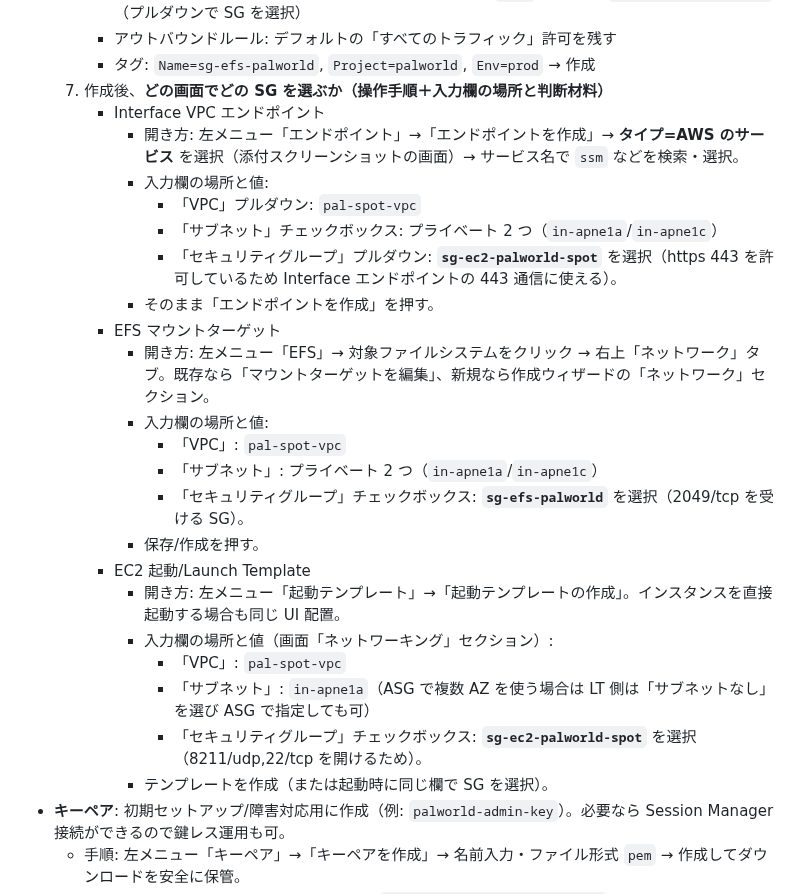
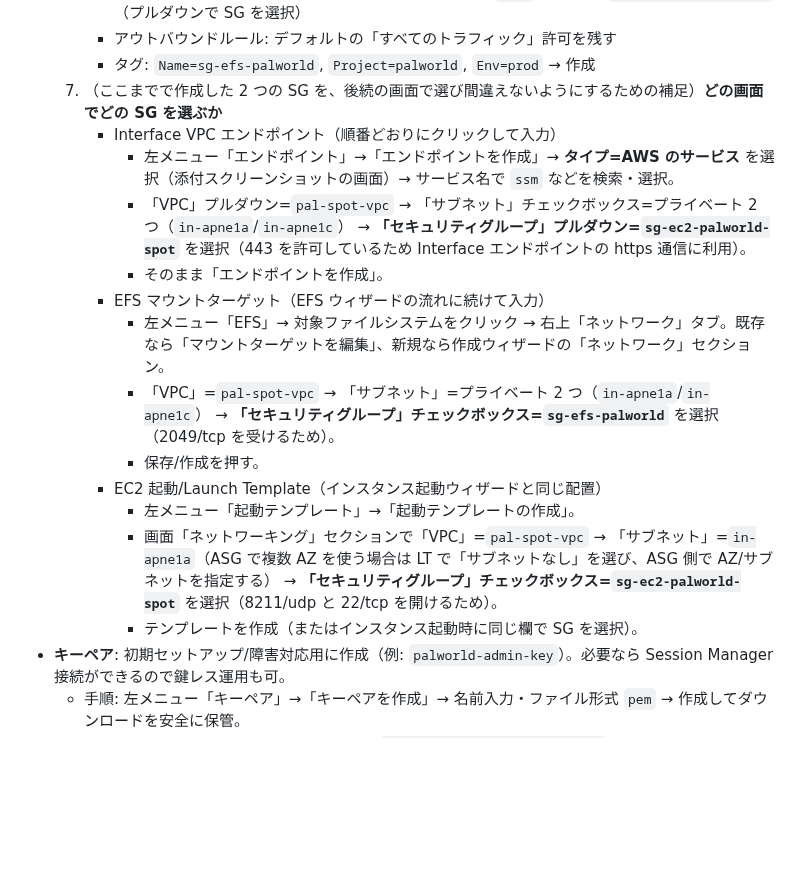
Before and after one commit to tsubota1991-tech/aws-game-manager, a Markdown page: docs/palworld_ec2_base.md, the part around the change. Rendered like a GitHub page; blank space fills up the shorter version.

Commit message:
【change】SG選択手順の統一と補足理由追加

```diff
--- a/docs/palworld_ec2_base.md
+++ b/docs/palworld_ec2_base.md
@@ -51,28 +51,19 @@
      - インバウンドルール: 行1=タイプ「NFS」、ポート範囲=`2049`、送信元=`sg-ec2-palworld-spot`（プルダウンで SG を選択）
      - アウトバウンドルール: デフォルトの「すべてのトラフィック」許可を残す
      - タグ: `Name=sg-efs-palworld`, `Project=palworld`, `Env=prod` → 作成
-  7. 作成後、**どの画面でどの SG を選ぶか（操作手順＋入力欄の場所と判断材料）**
-     - Interface VPC エンドポイント
-       - 開き方: 左メニュー「エンドポイント」→「エンドポイントを作成」→ **タイプ=AWS のサービス** を選択（添付スクリーンショットの画面）→ サービス名で `ssm` などを検索・選択。
-       - 入力欄の場所と値:
-         - 「VPC」プルダウン: `pal-spot-vpc`
-         - 「サブネット」チェックボックス: プライベート 2 つ（`in-apne1a`/`in-apne1c`）
-         - 「セキュリティグループ」プルダウン: **`sg-ec2-palworld-spot`** を選択（https 443 を許可しているため Interface エンドポイントの 443 通信に使える）。
-       - そのまま「エンドポイントを作成」を押す。
-     - EFS マウントターゲット
-       - 開き方: 左メニュー「EFS」→ 対象ファイルシステムをクリック → 右上「ネットワーク」タブ。既存なら「マウントターゲットを編集」、新規なら作成ウィザードの「ネットワーク」セクション。
-       - 入力欄の場所と値:
-         - 「VPC」: `pal-spot-vpc`
-         - 「サブネット」: プライベート 2 つ（`in-apne1a`/`in-apne1c`）
-         - 「セキュリティグループ」チェックボックス: **`sg-efs-palworld`** を選択（2049/tcp を受ける SG）。
+  7. （ここまでで作成した 2 つの SG を、後続の画面で選び間違えないようにするための補足）**どの画面でどの SG を選ぶか**
+     - Interface VPC エンドポイント（順番どおりにクリックして入力）
+       - 左メニュー「エンドポイント」→「エンドポイントを作成」→ **タイプ=AWS のサービス** を選択（添付スクリーンショットの画面）→ サービス名で `ssm` などを検索・選択。
+       - 「VPC」プルダウン=`pal-spot-vpc` → 「サブネット」チェックボックス=プライベート 2 つ（`in-apne1a`/`in-apne1c`） → **「セキュリティグループ」プルダウン=`sg-ec2-palworld-spot`** を選択（443 を許可しているため Interface エンドポイントの https 通信に利用）。
+       - そのまま「エンドポイントを作成」。
+     - EFS マウントターゲット（EFS ウィザードの流れに続けて入力）
+       - 左メニュー「EFS」→ 対象ファイルシステムをクリック → 右上「ネットワーク」タブ。既存なら「マウントターゲットを編集」、新規なら作成ウィザードの「ネットワーク」セクション。
+       - 「VPC」=`pal-spot-vpc` → 「サブネット」=プライベート 2 つ（`in-apne1a`/`in-apne1c`） → **「セキュリティグループ」チェックボックス=`sg-efs-palworld`** を選択（2049/tcp を受けるため）。
        - 保存/作成を押す。
-     - EC2 起動/Launch Template
-       - 開き方: 左メニュー「起動テンプレート」→「起動テンプレートの作成」。インスタンスを直接起動する場合も同じ UI 配置。
-       - 入力欄の場所と値（画面「ネットワーキング」セクション）:
-         - 「VPC」: `pal-spot-vpc`
-         - 「サブネット」: `in-apne1a`（ASG で複数 AZ を使う場合は LT 側は「サブネットなし」を選び ASG で指定しても可）
-         - 「セキュリティグループ」チェックボックス: **`sg-ec2-palworld-spot`** を選択（8211/udp,22/tcp を開けるため）。
-       - テンプレートを作成（または起動時に同じ欄で SG を選択）。
+     - EC2 起動/Launch Template（インスタンス起動ウィザードと同じ配置）
+       - 左メニュー「起動テンプレート」→「起動テンプレートの作成」。
+       - 画面「ネットワーキング」セクションで「VPC」=`pal-spot-vpc` → 「サブネット」=`in-apne1a`（ASG で複数 AZ を使う場合は LT で「サブネットなし」を選び、ASG 側で AZ/サブネットを指定する） → **「セキュリティグループ」チェックボックス=`sg-ec2-palworld-spot`** を選択（8211/udp と 22/tcp を開けるため）。
+       - テンプレートを作成（またはインスタンス起動時に同じ欄で SG を選択）。
 - **キーペア**: 初期セットアップ/障害対応用に作成（例: `palworld-admin-key`）。必要なら Session Manager 接続ができるので鍵レス運用も可。
   - 手順: 左メニュー「キーペア」→「キーペアを作成」→ 名前入力・ファイル形式 `pem` → 作成してダウンロードを安全に保管。
 - **IAM ロール**: EC2 インスタンスプロファイルに `AmazonSSMManagedInstanceCore`、`AmazonElasticFileSystemClientFullAccess`、必要なら S3 読取/CloudWatch Logs 出力を付与。スポット運用に揃える場合は `PalworldSpotInstanceRole` を共用。
```
